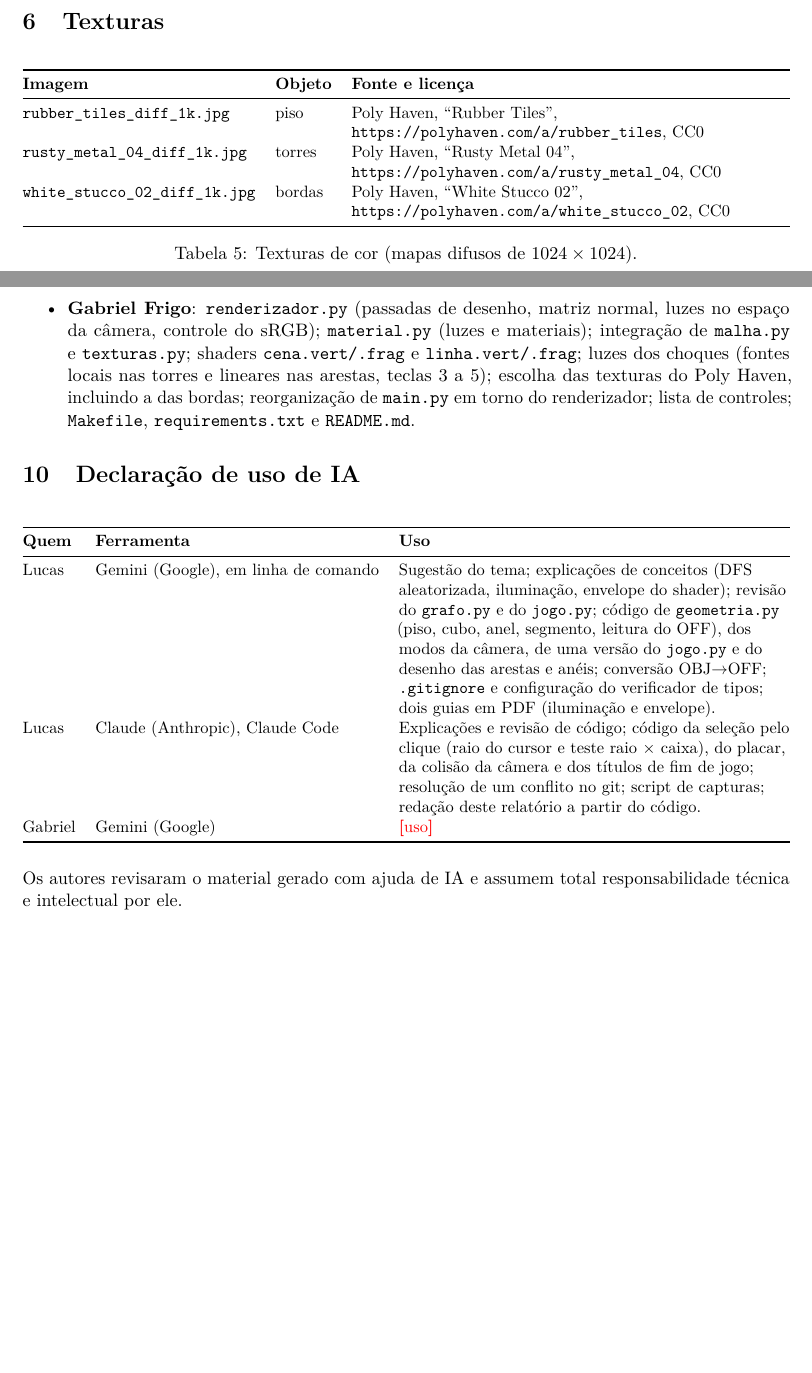
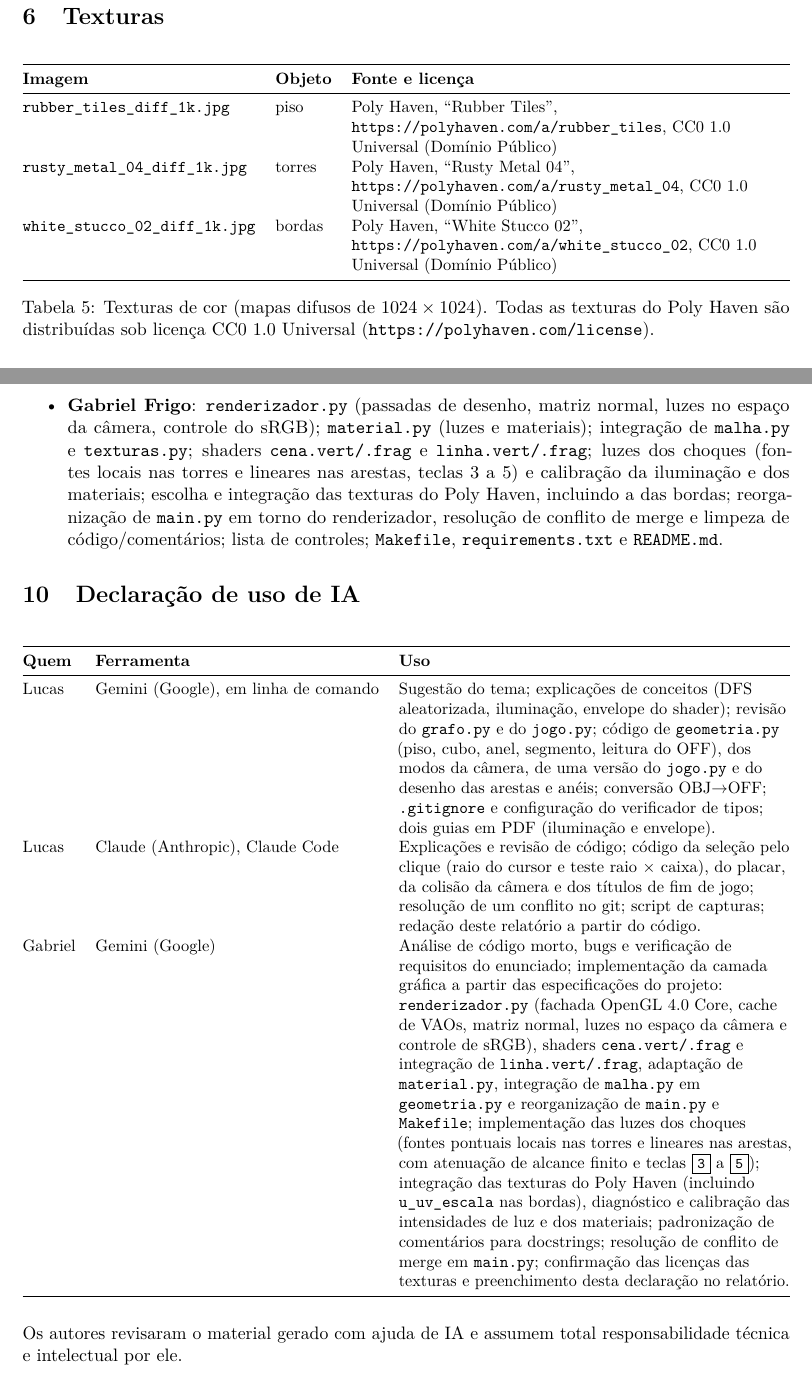
Before and after one commit to lucas-ata1de/maix-que-um-circuito, a LaTeX document (relatorio/relatorio.tex): two parts of pages 5 and 11 of 11 before the commit and two parts of pages 6 and 11 of 11 after it, joined at a grey line, cut so that both start at the same text, the shorter picture padded with empty space. Compiled offline with pdfLaTeX.

Commit message:
ACABOU CARAI POURRA CG FINALIZADOexit

```diff
--- a/relatorio/relatorio.tex
+++ b/relatorio/relatorio.tex
@@ -299,12 +299,12 @@ todos os vetores no mesmo espaço (o da câmera).
 \toprule
 \textbf{Imagem} & \textbf{Objeto} & \textbf{Fonte e licença} \\
 \midrule
-\arq{rubber\_tiles\_diff\_1k.jpg} & piso & Poly Haven, ``Rubber Tiles'', \url{https://polyhaven.com/a/rubber_tiles}, CC0 \\
-\arq{rusty\_metal\_04\_diff\_1k.jpg} & torres & Poly Haven, ``Rusty Metal 04'', \url{https://polyhaven.com/a/rusty_metal_04}, CC0 \\
-\arq{white\_stucco\_02\_diff\_1k.jpg} & bordas & Poly Haven, ``White Stucco 02'', \url{https://polyhaven.com/a/white_stucco_02}, CC0 \\
+\arq{rubber\_tiles\_diff\_1k.jpg} & piso & Poly Haven, ``Rubber Tiles'', \url{https://polyhaven.com/a/rubber_tiles}, CC0 1.0 Universal (Domínio Público) \\
+\arq{rusty\_metal\_04\_diff\_1k.jpg} & torres & Poly Haven, ``Rusty Metal 04'', \url{https://polyhaven.com/a/rusty_metal_04}, CC0 1.0 Universal (Domínio Público) \\
+\arq{white\_stucco\_02\_diff\_1k.jpg} & bordas & Poly Haven, ``White Stucco 02'', \url{https://polyhaven.com/a/white_stucco_02}, CC0 1.0 Universal (Domínio Público) \\
 \bottomrule
 \end{tabularx}
-\caption{Texturas de cor (mapas difusos de $1024\times1024$).}
+\caption{Texturas de cor (mapas difusos de $1024\times1024$). Todas as texturas do Poly Haven são distribuídas sob licença CC0 1.0 Universal (\url{https://polyhaven.com/license}).}
 \end{table}
 
 \paragraph{Coordenadas de textura.} No \textbf{piso}, são geradas junto com a
@@ -428,8 +428,11 @@ risco verde é a meta e a barra azul é o tempo restante.
 \item \textbf{Gabriel Frigo}: \arq{renderizador.py} (passadas de desenho, matriz
   normal, luzes no espaço da câmera, controle do sRGB); \arq{material.py} (luzes e
   materiais); integração de \arq{malha.py} e \arq{texturas.py}; shaders
-  \arq{cena.vert/.frag} e \arq{linha.vert/.frag}; luzes dos choques (fontes locais nas torres e lineares nas arestas, teclas 3 a 5); escolha das texturas do Poly Haven, incluindo a das bordas;
-  reorganização de \arq{main.py} em torno do renderizador; lista de controles;
+  \arq{cena.vert/.frag} e \arq{linha.vert/.frag}; luzes dos choques (fontes locais
+  nas torres e lineares nas arestas, teclas 3 a 5) e calibração da iluminação e dos
+  materiais; escolha e integração das texturas do Poly Haven, incluindo a das
+  bordas; reorganização de \arq{main.py} em torno do renderizador, resolução de
+  conflito de merge e limpeza de código/comentários; lista de controles;
   \arq{Makefile}, \arq{requirements.txt} e \arq{README.md}.
 \end{itemize}
 
@@ -454,7 +457,20 @@ Explicações e revisão de código; código da seleção pelo clique (raio do c
 e teste raio $\times$ caixa), do placar, da colisão da câmera e dos títulos de
 fim de jogo; resolução de um conflito no git; script de capturas; redação deste
 relatório a partir do código. \\
-Gabriel & Gemini (Google) & \preencher{uso} \\
+Gabriel & Gemini (Google) &
+Análise de código morto, bugs e verificação de requisitos do enunciado;
+implementação da camada gráfica a partir das especificações do projeto:
+\arq{renderizador.py} (fachada OpenGL 4.0 Core, cache de VAOs, matriz normal,
+luzes no espaço da câmera e controle de sRGB), shaders \arq{cena.vert/.frag} e
+integração de \arq{linha.vert/.frag}, adaptação de \arq{material.py}, integração
+de \arq{malha.py} em \arq{geometria.py} e reorganização de \arq{main.py} e
+\arq{Makefile}; implementação das luzes dos choques (fontes pontuais locais nas
+torres e lineares nas arestas, com atenuação de alcance finito e teclas
+\tecla{3} a \tecla{5}); integração das texturas do Poly Haven (incluindo
+\texttt{u\_uv\_escala} nas bordas), diagnóstico e calibração das intensidades de
+luz e dos materiais; padronização de comentários para docstrings; resolução de
+conflito de merge em \arq{main.py}; confirmação das licenças das texturas e
+preenchimento desta declaração no relatório. \\
 \bottomrule
 \end{tabularx}
 \end{table}
```
Also changed, not shown: relatorio/relatorio.pdf.
